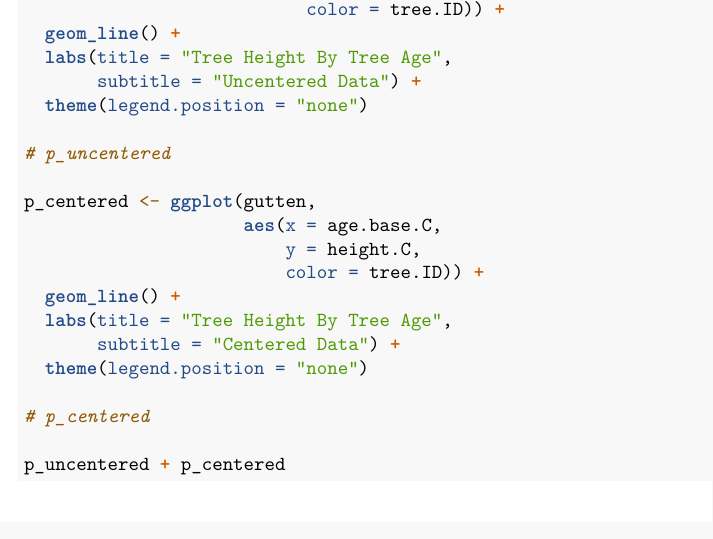
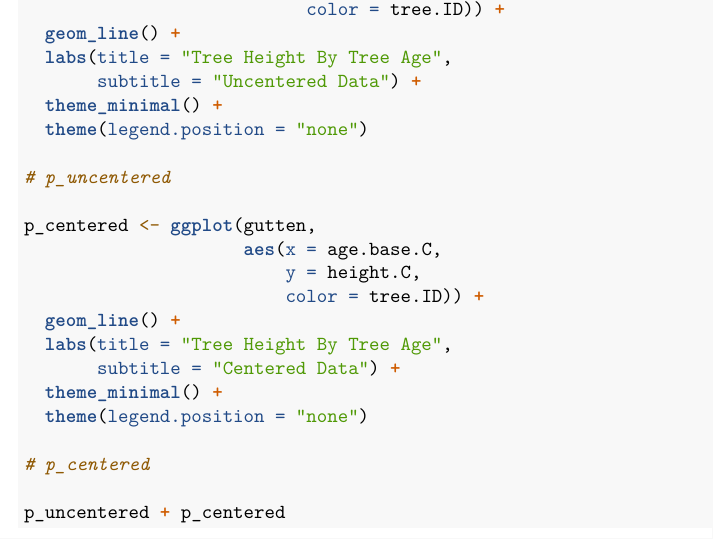
Before and after one commit to agrogan1/multilevel, an R Markdown document (lmer-demo/lmer-demo.Rmd): part of page 2 of 3, cut so that both start at the same text. Rendered offline with R 4.5, knitr and Pandoc, then LaTeX, with nearby package versions; the code chunks are not run, so their results and figures are left out; both versions are drawn in the output format of the newer one.

Commit message:
better ggplots

```diff
--- a/lmer-demo/lmer-demo.Rmd
+++ b/lmer-demo/lmer-demo.Rmd
@@ -3,6 +3,12 @@ title: "lmer Demo"
 author: "Andy Grogan-Kaylor"
 date: "`r Sys.Date()`"
 output:
+  pdf_document:
+    fig_height: 4
+    highlight: tango
+    latex_engine: xelatex
+    number_sections: yes
+    toc: yes
   html_document:
     code_download: yes
     code_folding: hide
@@ -13,11 +19,9 @@ output:
     toc_float:
       collapsed: no
       smooth_scroll: yes
-  pdf_document:
-    fig_height: 4
-    highlight: tango
-    latex_engine: xelatex
-    number_sections: yes
+  distill::distill_article:
+    code_folding: hide
+    highlight: haddock
     toc: yes
 ---
 
@@ -81,6 +85,7 @@ p_uncentered <- ggplot(gutten,
   geom_line() +
   labs(title = "Tree Height By Tree Age",
        subtitle = "Uncentered Data") +
+  theme_minimal() +
   theme(legend.position = "none")
 
 # p_uncentered
@@ -92,6 +97,7 @@ p_centered <- ggplot(gutten,
   geom_line() +
   labs(title = "Tree Height By Tree Age",
        subtitle = "Centered Data") +
+  theme_minimal() +
   theme(legend.position = "none")
 
 # p_centered
```
Also changed, not shown: lmer-demo/lmer-demo.html, lmer-demo/lmer-demo.pdf.
